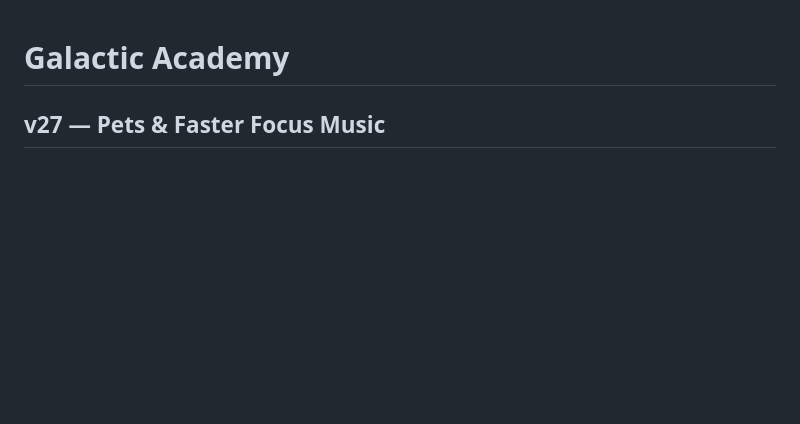
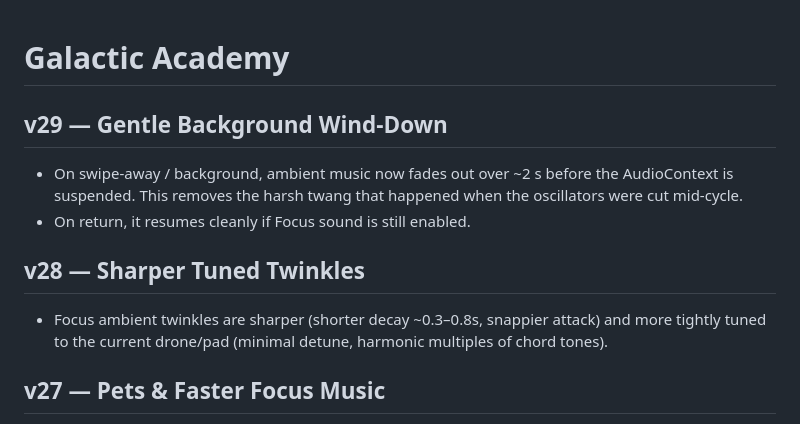
Before and after one commit to jojoslegacy/Galactic-Adventures, a Markdown page: README.md, the part around the change. Drawn GitHub-style; blank space fills up the shorter version.

Commit message:
v29: document gentle ambient wind-down on background

```diff
--- a/README.md
+++ b/README.md
@@ -1,4 +1,13 @@
 # Galactic Academy
+
+## v29 — Gentle Background Wind-Down
+
+- On swipe-away / background, ambient music now fades out over ~2 s before the AudioContext is suspended. This removes the harsh twang that happened when the oscillators were cut mid-cycle.
+- On return, it resumes cleanly if Focus sound is still enabled.
+
+## v28 — Sharper Tuned Twinkles
+
+- Focus ambient twinkles are sharper (shorter decay ~0.3–0.8s, snappier attack) and more tightly tuned to the current drone/pad (minimal detune, harmonic multiples of chord tones).
 
 ## v27 — Pets & Faster Focus Music
 
```
